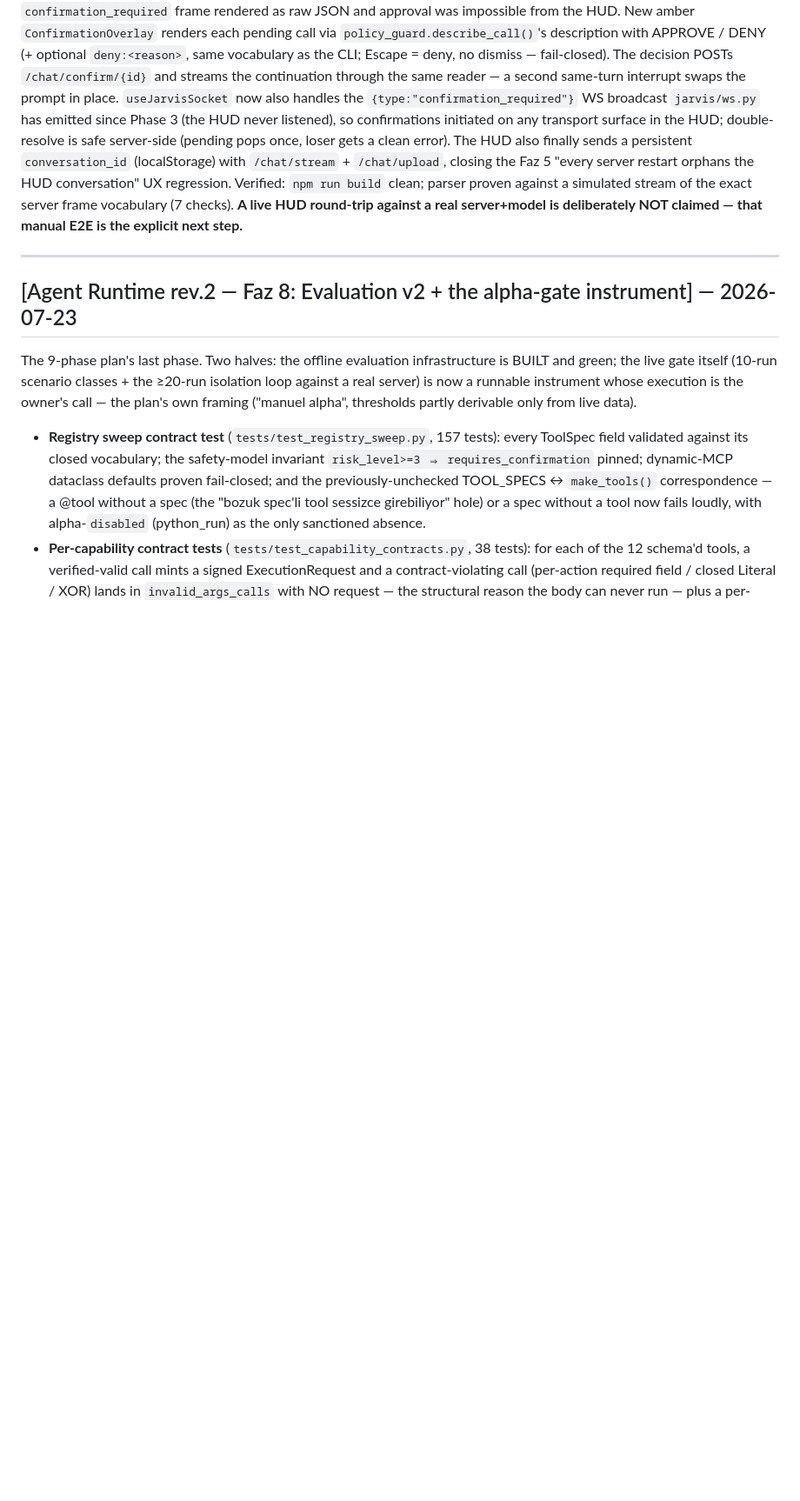
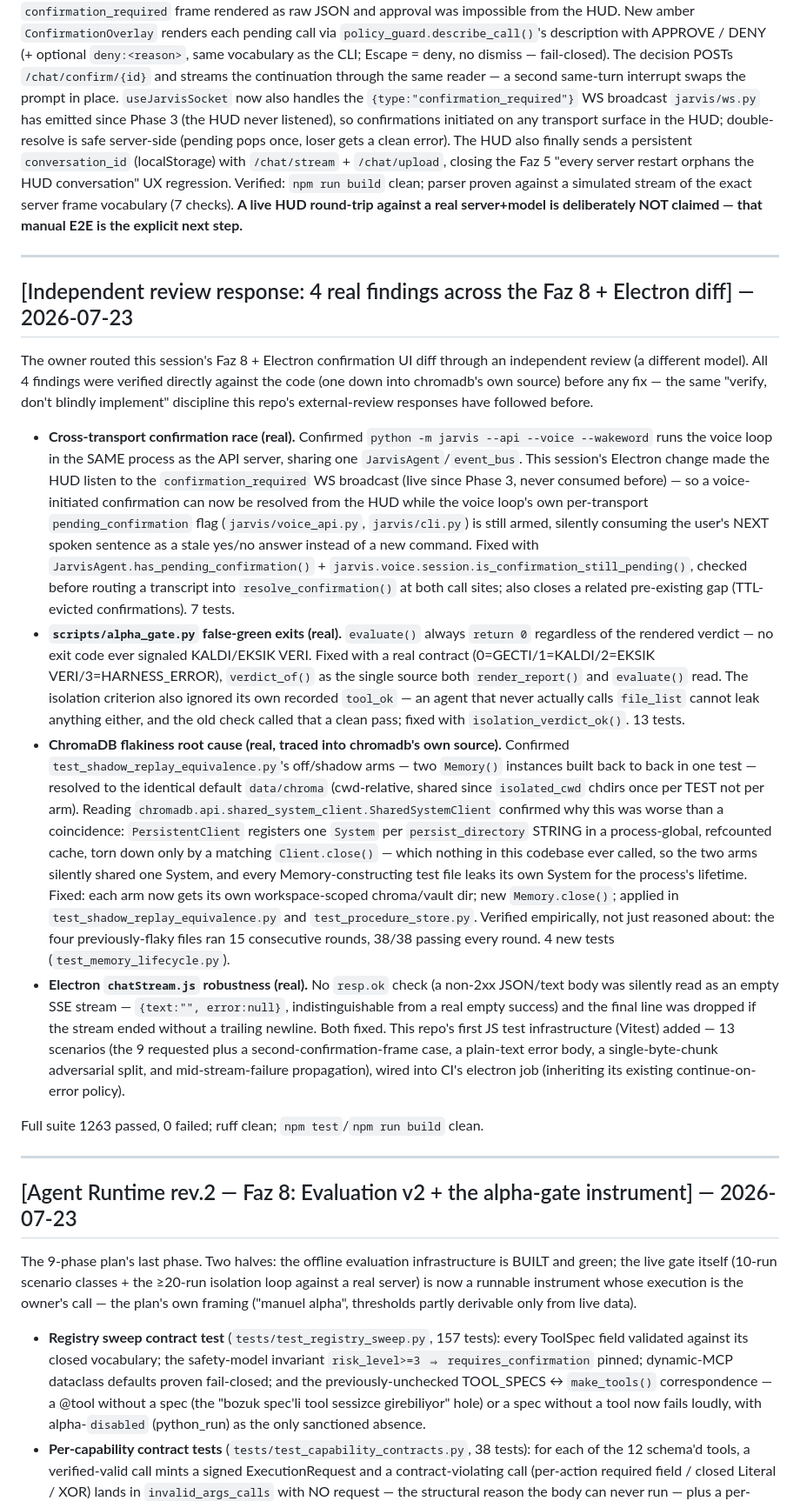
Before and after one commit to mertkaanakgunlu-debug/JARVIS, a Markdown page: CHANGELOG.md, the part around the change. Shown at 87% size. GitHub-like rendering; blank space fills up the shorter version.

```diff
--- a/CHANGELOG.md
+++ b/CHANGELOG.md
@@ -26,6 +26,56 @@ Faz 5 "every server restart orphans the HUD conversation" UX regression. Verifie
 build` clean; parser proven against a simulated stream of the exact server frame vocabulary
 (7 checks). **A live HUD round-trip against a real server+model is deliberately NOT claimed —
 that manual E2E is the explicit next step.**
+
+---
+
+## [Independent review response: 4 real findings across the Faz 8 + Electron diff] — 2026-07-23
+
+The owner routed this session's Faz 8 + Electron confirmation UI diff through an independent
+review (a different model). All 4 findings were verified directly against the code (one down
+into chromadb's own source) before any fix — the same "verify, don't blindly implement"
+discipline this repo's external-review responses have followed before.
+
+- **Cross-transport confirmation race (real).** Confirmed `python -m jarvis --api --voice
+  --wakeword` runs the voice loop in the SAME process as the API server, sharing one
+  `JarvisAgent`/`event_bus`. This session's Electron change made the HUD listen to the
+  `confirmation_required` WS broadcast (live since Phase 3, never consumed before) — so a
+  voice-initiated confirmation can now be resolved from the HUD while the voice loop's own
+  per-transport `pending_confirmation` flag (`jarvis/voice_api.py`, `jarvis/cli.py`) is still
+  armed, silently consuming the user's NEXT spoken sentence as a stale yes/no answer instead of
+  a new command. Fixed with `JarvisAgent.has_pending_confirmation()` +
+  `jarvis.voice.session.is_confirmation_still_pending()`, checked before routing a transcript
+  into `resolve_confirmation()` at both call sites; also closes a related pre-existing gap
+  (TTL-evicted confirmations). 7 tests.
+- **`scripts/alpha_gate.py` false-green exits (real).** `evaluate()` always `return 0`
+  regardless of the rendered verdict — no exit code ever signaled KALDI/EKSIK VERI. Fixed with a
+  real contract (0=GECTI/1=KALDI/2=EKSIK VERI/3=HARNESS_ERROR), `verdict_of()` as the single
+  source both `render_report()` and `evaluate()` read. The isolation criterion also ignored its
+  own recorded `tool_ok` — an agent that never actually calls `file_list` cannot leak anything
+  either, and the old check called that a clean pass; fixed with `isolation_verdict_ok()`. 13
+  tests.
+- **ChromaDB flakiness root cause (real, traced into chromadb's own source).** Confirmed
+  `test_shadow_replay_equivalence.py`'s off/shadow arms — two `Memory()` instances built back to
+  back in one test — resolved to the identical default `data/chroma` (cwd-relative, shared
+  since `isolated_cwd` chdirs once per TEST not per arm). Reading
+  `chromadb.api.shared_system_client.SharedSystemClient` confirmed why this was worse than a
+  coincidence: `PersistentClient` registers one `System` per `persist_directory` STRING in a
+  process-global, refcounted cache, torn down only by a matching `Client.close()` — which
+  nothing in this codebase ever called, so the two arms silently shared one System, and every
+  Memory-constructing test file leaks its own System for the process's lifetime. Fixed: each
+  arm now gets its own workspace-scoped chroma/vault dir; new `Memory.close()`; applied in
+  `test_shadow_replay_equivalence.py` and `test_procedure_store.py`. Verified empirically, not
+  just reasoned about: the four previously-flaky files ran 15 consecutive rounds, 38/38 passing
+  every round. 4 new tests (`test_memory_lifecycle.py`).
+- **Electron `chatStream.js` robustness (real).** No `resp.ok` check (a non-2xx JSON/text body
+  was silently read as an empty SSE stream — `{text:"", error:null}`, indistinguishable from a
+  real empty success) and the final line was dropped if the stream ended without a trailing
+  newline. Both fixed. This repo's first JS test infrastructure (Vitest) added — 13 scenarios
+  (the 9 requested plus a second-confirmation-frame case, a plain-text error body, a
+  single-byte-chunk adversarial split, and mid-stream-failure propagation), wired into CI's
+  electron job (inheriting its existing continue-on-error policy).
+
+Full suite 1263 passed, 0 failed; ruff clean; `npm test`/`npm run build` clean.
 
 ---
 
```
Also changed, not shown: HANDOFF.md (+83 -90 lines), ROADMAP.md (+21 -0 lines).
